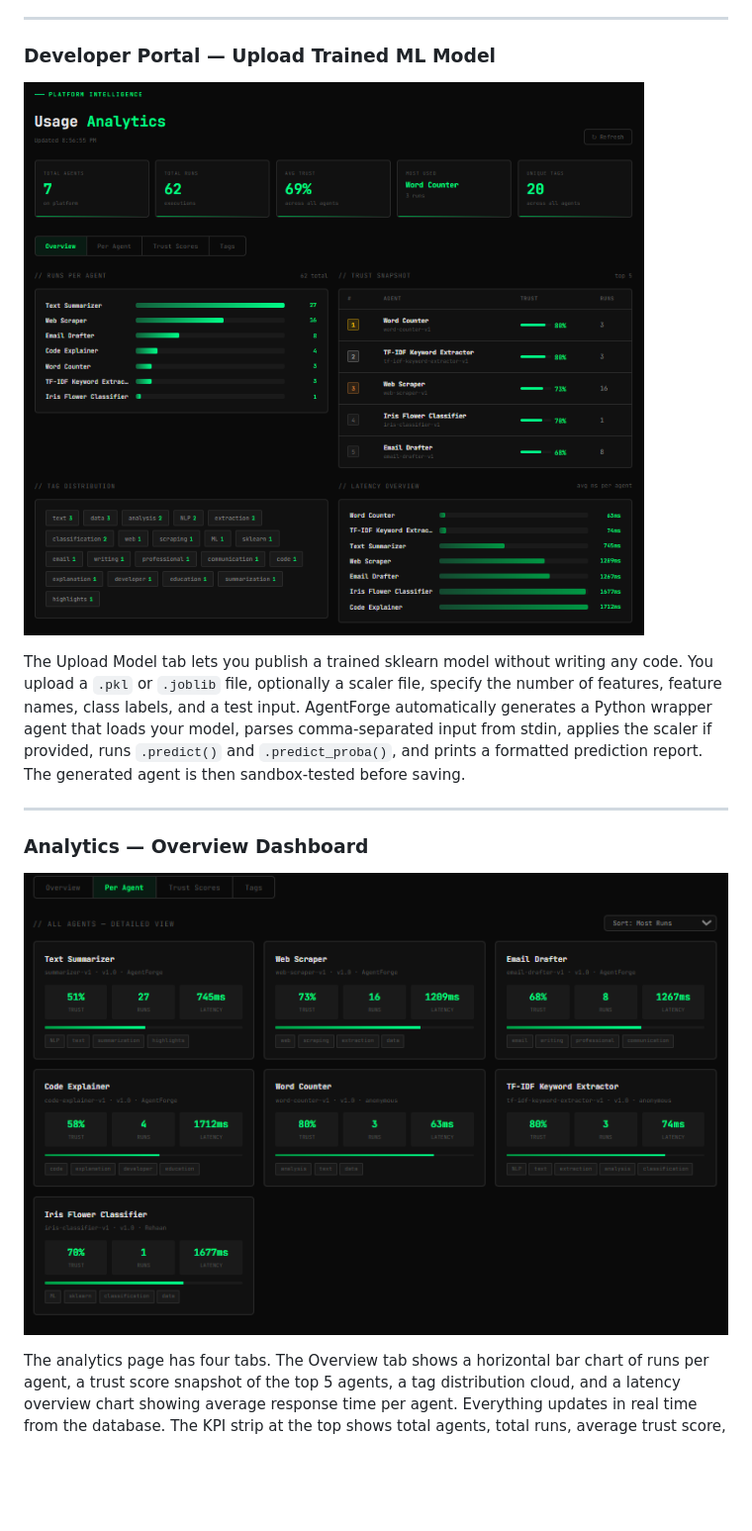
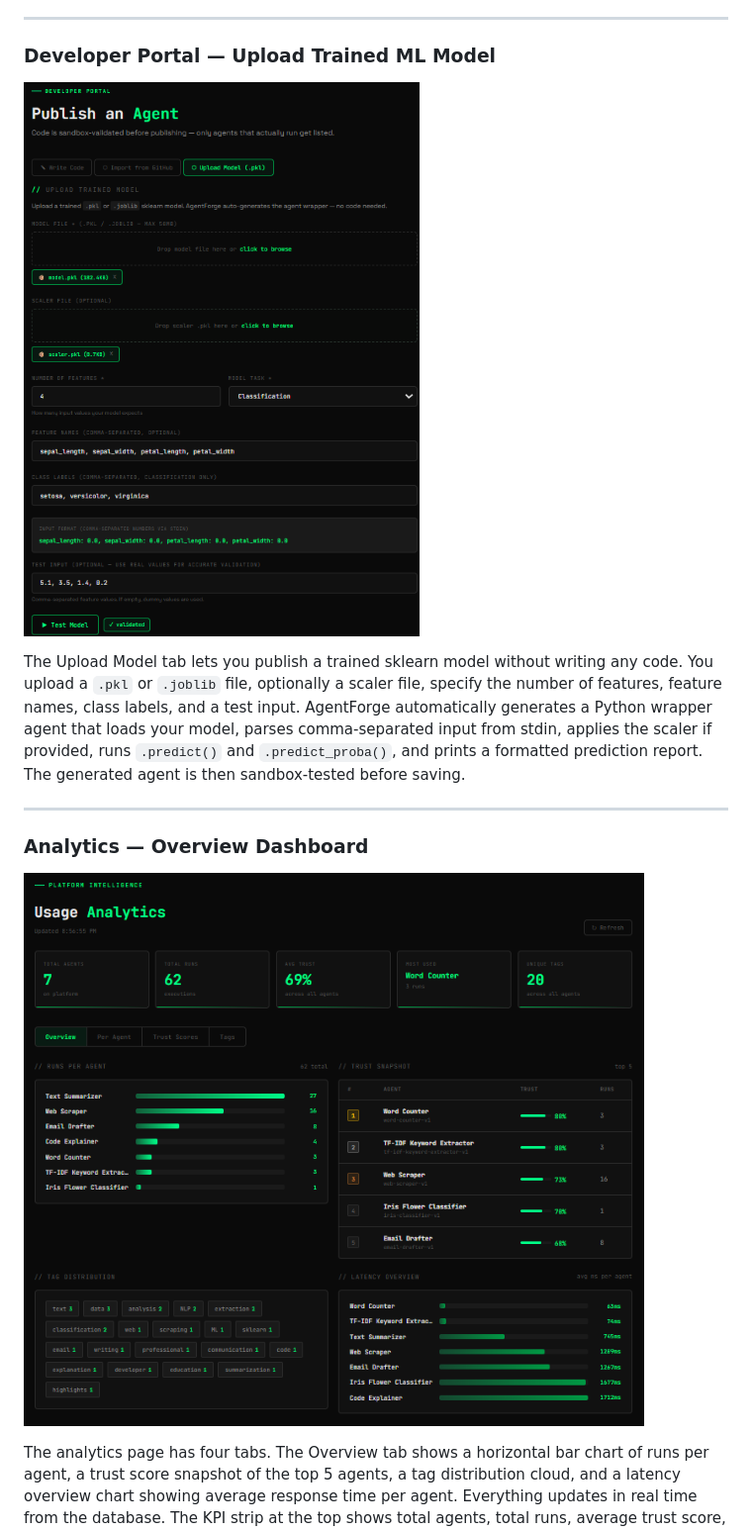
Before and after one commit to HackIndiaXYZ/hackindia-spark-6-ncr-central-region-sigmoid, a Markdown page: README.md, the part around one of its changes. Shown at 99% size. GitHub-like rendering; blank space fills up the shorter version.

```diff
--- a/README.md
+++ b/README.md
@@ -94,7 +94,7 @@ The developer portal has three ways to publish an agent. The Write Code tab give
 
 ### Developer Portal — Upload Trained ML Model
 
-![Upload Model](images/8.png)
+![Upload Model](images/7.png)
 
 The Upload Model tab lets you publish a trained sklearn model without writing any code. You upload a `.pkl` or `.joblib` file, optionally a scaler file, specify the number of features, feature names, class labels, and a test input. AgentForge automatically generates a Python wrapper agent that loads your model, parses comma-separated input from stdin, applies the scaler if provided, runs `.predict()` and `.predict_proba()`, and prints a formatted prediction report. The generated agent is then sandbox-tested before saving.
 
@@ -102,7 +102,7 @@ The Upload Model tab lets you publish a trained sklearn model without writing an
 
 ### Analytics — Overview Dashboard
 
-![Analytics Overview](images/9.png)
+![Analytics Overview](images/8.png)
 
 The analytics page has four tabs. The Overview tab shows a horizontal bar chart of runs per agent, a trust score snapshot of the top 5 agents, a tag distribution cloud, and a latency overview chart showing average response time per agent. Everything updates in real time from the database. The KPI strip at the top shows total agents, total runs, average trust score, most used agent, and number of unique tags across the platform.
 
```
Also changed, not shown: other parts of README.md (+8 -8 lines).
